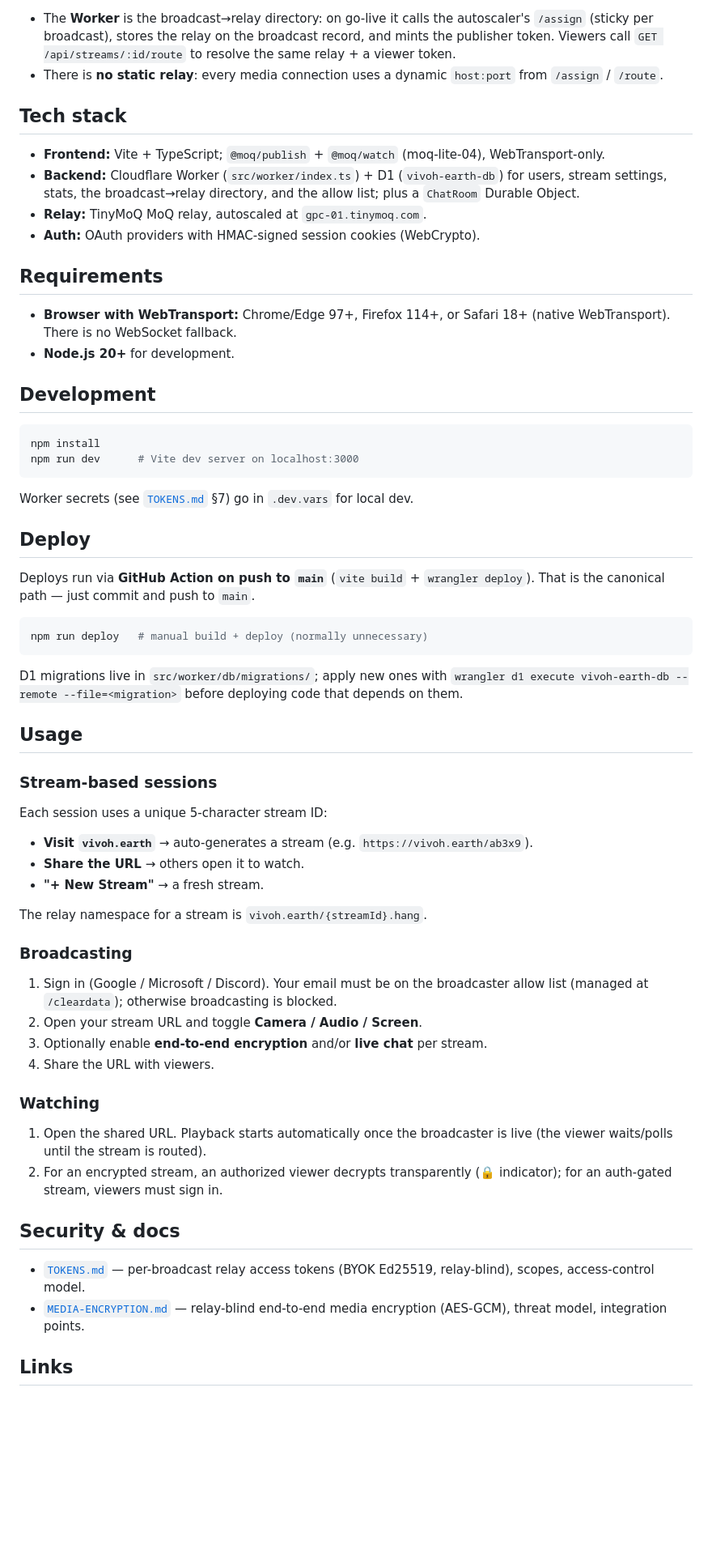
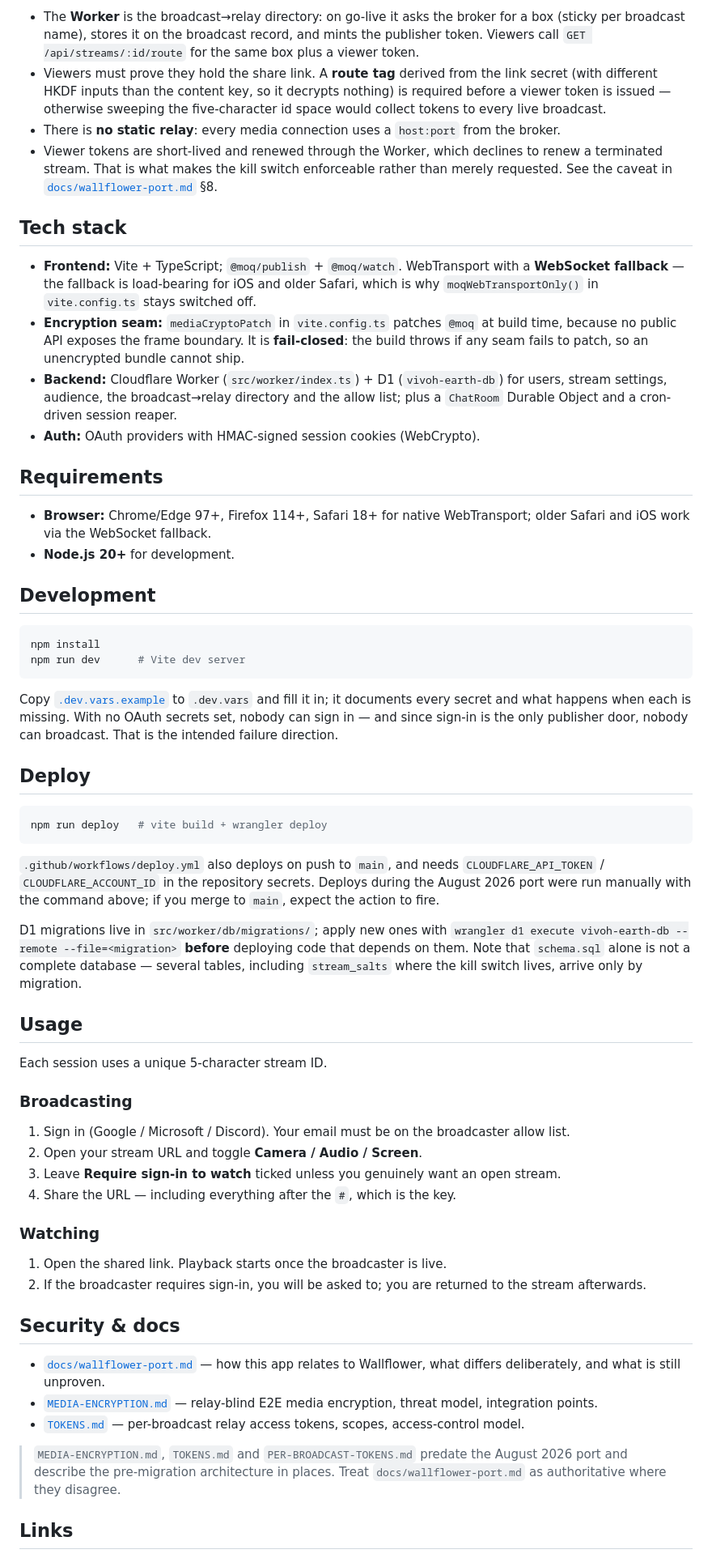
Before and after one commit to erikherz/vivoh.earth, a Markdown page: readme.md, the part around one of its changes. Shown at 81% size. Rendered like a GitHub page; blank space fills up the shorter version.

````diff
--- a/readme.md
+++ b/readme.md
@@ -80,80 +93,90 @@ Media is carried by **[moq.pro](https://moq.pro)**, Luke Curley's hosted Media-o
 ```
 
-- The **Worker** is the broadcast→relay directory: on go-live it calls the autoscaler's
-  `/assign` (sticky per broadcast), stores the relay on the broadcast record, and mints
-  the publisher token. Viewers call `GET /api/streams/:id/route` to resolve the same
-  relay + a viewer token.
-- There is **no static relay**: every media connection uses a dynamic `host:port` from
-  `/assign` / `/route`.
+- The **Worker** is the broadcast→relay directory: on go-live it asks the broker for a box
+  (sticky per broadcast name), stores it on the broadcast record, and mints the publisher
+  token. Viewers call `GET /api/streams/:id/route` for the same box plus a viewer token.
+- Viewers must prove they hold the share link. A **route tag** derived from the link secret
+  (with different HKDF inputs than the content key, so it decrypts nothing) is required before
+  a viewer token is issued — otherwise sweeping the five-character id space would collect
+  tokens to every live broadcast.
+- There is **no static relay**: every media connection uses a `host:port` from the broker.
+- Viewer tokens are short-lived and renewed through the Worker, which declines to renew a
+  terminated stream. That is what makes the kill switch enforceable rather than merely
+  requested. See the caveat in [`docs/wallflower-port.md`](./docs/wallflower-port.md) §8.
 
 ## Tech stack
 
-- **Frontend:** Vite + TypeScript; `@moq/publish` + `@moq/watch` (moq-lite-04),
-  WebTransport-only.
-- **Backend:** Cloudflare Worker (`src/worker/index.ts`) + D1 (`vivoh-earth-db`) for
-  users, stream settings, stats, the broadcast→relay directory, and the allow list;
-  plus a `ChatRoom` Durable Object.
-- **Relay:** TinyMoQ MoQ relay, autoscaled at `gpc-01.tinymoq.com`.
+- **Frontend:** Vite + TypeScript; `@moq/publish` + `@moq/watch`. WebTransport with a
+  **WebSocket fallback** — the fallback is load-bearing for iOS and older Safari, which is why
+  `moqWebTransportOnly()` in `vite.config.ts` stays switched off.
+- **Encryption seam:** `mediaCryptoPatch` in `vite.config.ts` patches `@moq` at build time,
+  because no public API exposes the frame boundary. It is **fail-closed**: the build throws if
+  any seam fails to patch, so an unencrypted bundle cannot ship.
+- **Backend:** Cloudflare Worker (`src/worker/index.ts`) + D1 (`vivoh-earth-db`) for users,
+  stream settings, audience, the broadcast→relay directory and the allow list; plus a
+  `ChatRoom` Durable Object and a cron-driven session reaper.
 - **Auth:** OAuth providers with HMAC-signed session cookies (WebCrypto).
 
 ## Requirements
 
-- **Browser with WebTransport:** Chrome/Edge 97+, Firefox 114+, or Safari 18+
-  (native WebTransport). There is no WebSocket fallback.
+- **Browser:** Chrome/Edge 97+, Firefox 114+, Safari 18+ for native WebTransport; older
+  Safari and iOS work via the WebSocket fallback.
 - **Node.js 20+** for development.
 
 ## Development
 
 ```bash
 npm install
-npm run dev      # Vite dev server on localhost:3000
+npm run dev      # Vite dev server
 ```
 
-Worker secrets (see [`TOKENS.md`](./TOKENS.md) §7) go in `.dev.vars` for local dev.
+Copy [`.dev.vars.example`](./.dev.vars.example) to `.dev.vars` and fill it in; it documents
+every secret and what happens when each is missing. With no OAuth secrets set, nobody can
+sign in — and since sign-in is the only publisher door, nobody can broadcast. That is the
+intended failure direction.
 
 ## Deploy
 
-Deploys run via **GitHub Action on push to `main`** (`vite build` + `wrangler deploy`).
-That is the canonical path — just commit and push to `main`.
-
 ```bash
-npm run deploy   # manual build + deploy (normally unnecessary)
+npm run deploy   # vite build + wrangler deploy
 ```
 
+`.github/workflows/deploy.yml` also deploys on push to `main`, and needs
+`CLOUDFLARE_API_TOKEN` / `CLOUDFLARE_ACCOUNT_ID` in the repository secrets. Deploys during
+the August 2026 port were run manually with the command above; if you merge to `main`,
+expect the action to fire.
+
 D1 migrations live in `src/worker/db/migrations/`; apply new ones with
-`wrangler d1 execute vivoh-earth-db --remote --file=<migration>` before deploying code
-that depends on them.
+`wrangler d1 execute vivoh-earth-db --remote --file=<migration>` **before** deploying code
+that depends on them. Note that `schema.sql` alone is not a complete database — several
+tables, including `stream_salts` where the kill switch lives, arrive only by migration.
 
 ## Usage
 
-### Stream-based sessions
-Each session uses a unique 5-character stream ID:
-
-- **Visit `vivoh.earth`** → auto-generates a stream (e.g. `https://vivoh.earth/ab3x9`).
-- **Share the URL** → others open it to watch.
-- **"+ New Stream"** → a fresh stream.
-
-The relay namespace for a stream is `vivoh.earth/{streamId}.hang`.
+Each session uses a unique 5-character stream ID.
 
 ### Broadcasting
-1. Sign in (Google / Microsoft / Discord). Your email must be on the broadcaster allow
-   list (managed at `/cleardata`); otherwise broadcasting is blocked.
+1. Sign in (Google / Microsoft / Discord). Your email must be on the broadcaster allow list.
 2. Open your stream URL and toggle **Camera / Audio / Screen**.
-3. Optionally enable **end-to-end encryption** and/or **live chat** per stream.
-4. Share the URL with viewers.
+3. Leave **Require sign-in to watch** ticked unless you genuinely want an open stream.
+4. Share the URL — including everything after the `#`, which is the key.
 
 ### Watching
-1. Open the shared URL. Playback starts automatically once the broadcaster is live
-   (the viewer waits/polls until the stream is routed).
-2. For an encrypted stream, an authorized viewer decrypts transparently (🔒 indicator);
-   for an auth-gated stream, viewers must sign in.
+1. Open the shared link. Playback starts once the broadcaster is live.
+2. If the broadcaster requires sign-in, you will be asked to; you are returned to the stream
+   afterwards.
 
 ## Security & docs
 
-- [`TOKENS.md`](./TOKENS.md) — per-broadcast relay access tokens (BYOK Ed25519,
-  relay-blind), scopes, access-control model.
-- [`MEDIA-ENCRYPTION.md`](./MEDIA-ENCRYPTION.md) — relay-blind end-to-end media
-  encryption (AES-GCM), threat model, integration points.
+- [`docs/wallflower-port.md`](./docs/wallflower-port.md) — how this app relates to Wallflower,
+  what differs deliberately, and what is still unproven.
+- [`MEDIA-ENCRYPTION.md`](./MEDIA-ENCRYPTION.md) — relay-blind E2E media encryption, threat
+  model, integration points.
+- [`TOKENS.md`](./TOKENS.md) — per-broadcast relay access tokens, scopes, access-control model.
+
+> `MEDIA-ENCRYPTION.md`, `TOKENS.md` and `PER-BROADCAST-TOKENS.md` predate the August 2026
+> port and describe the pre-migration architecture in places. Treat `docs/wallflower-port.md`
+> as authoritative where they disagree.
 
 ## Links
 
````
Also changed, not shown: other parts of readme.md (+79 -66 lines).
